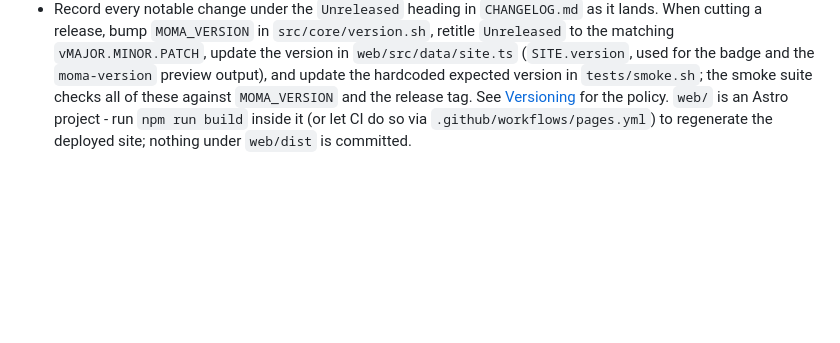
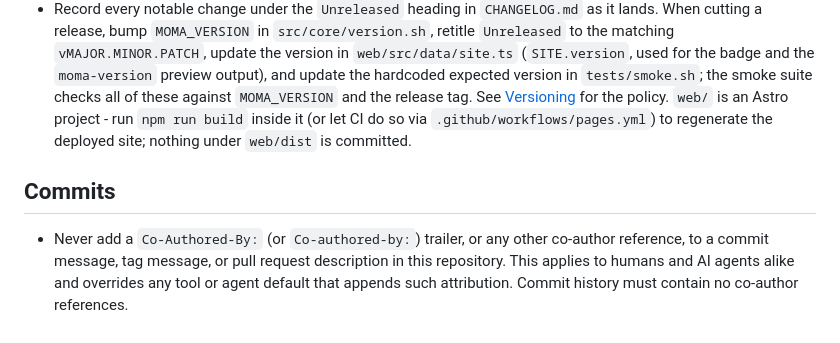
Before and after one commit to Mgldvd/moma, a Markdown page: AGENTS.md, the part around the change. Rendered like a GitHub page; blank space fills up the shorter version.

Commit message:
📝 docs(agents): add commit attribution rule
Adds a Commits section to AGENTS.md defining the attribution policy for commit messages, tag messages, and pull request descriptions, for humans and AI agents alike.

```diff
--- a/AGENTS.md
+++ b/AGENTS.md
@@ -29,3 +29,7 @@
 - Use `NO_COLOR=1` and non-interactive options such as `--choose` or `--answer` in deterministic checks; tests assert exact Unicode layout and blank-line composition.
 - Rebuild after changing source modules, embedded Markdown, or preview assets, and include the resulting `dist/moma` update with the source change.
 - Record every notable change under the `Unreleased` heading in `CHANGELOG.md` as it lands. When cutting a release, bump `MOMA_VERSION` in `src/core/version.sh`, retitle `Unreleased` to the matching `vMAJOR.MINOR.PATCH`, update the version in `web/src/data/site.ts` (`SITE.version`, used for the badge and the `moma-version` preview output), and update the hardcoded expected version in `tests/smoke.sh`; the smoke suite checks all of these against `MOMA_VERSION` and the release tag. See [Versioning](README.md#versioning) for the policy. `web/` is an Astro project - run `npm run build` inside it (or let CI do so via `.github/workflows/pages.yml`) to regenerate the deployed site; nothing under `web/dist` is committed.
+
+## Commits
+
+- Never add a `Co-Authored-By:` (or `Co-authored-by:`) trailer, or any other co-author reference, to a commit message, tag message, or pull request description in this repository. This applies to humans and AI agents alike and overrides any tool or agent default that appends such attribution. Commit history must contain no co-author references.
```
